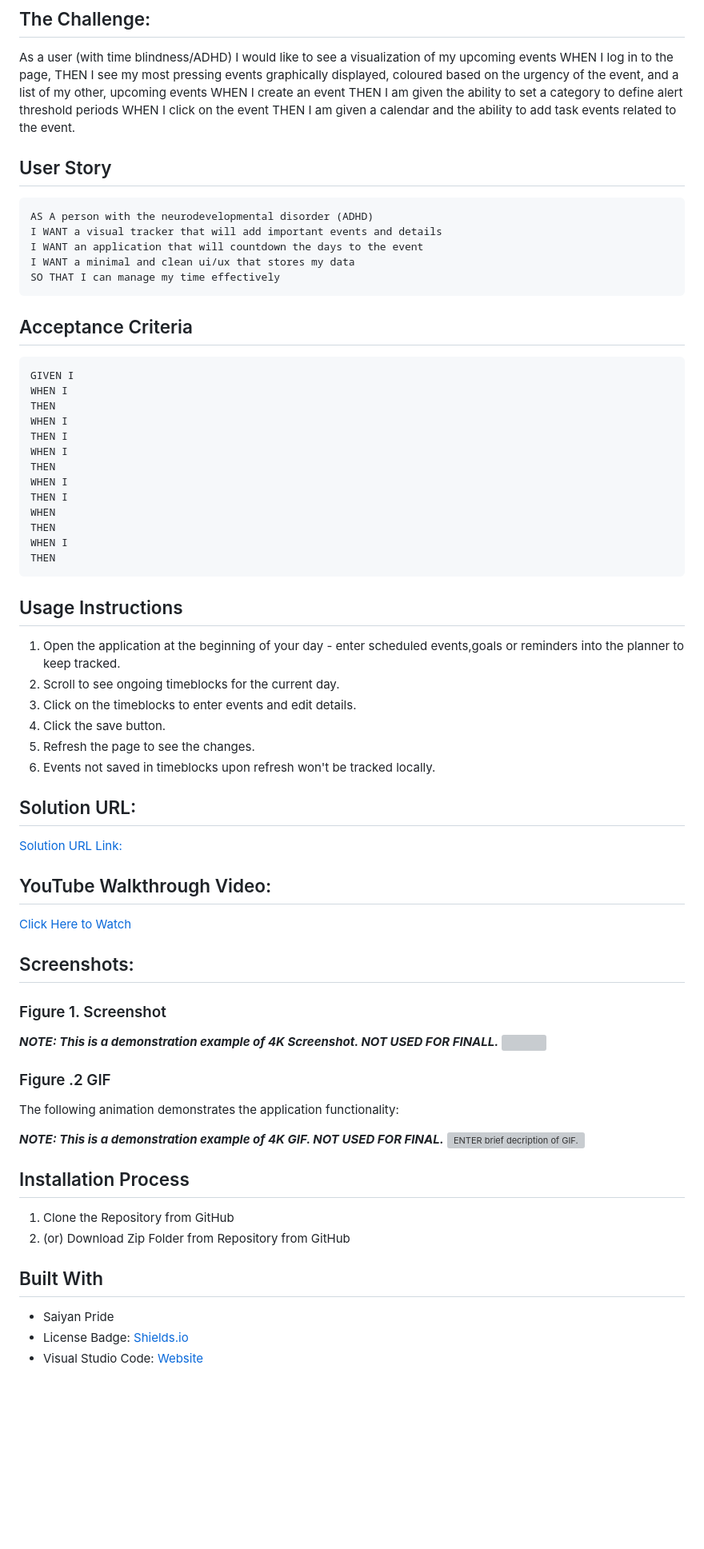
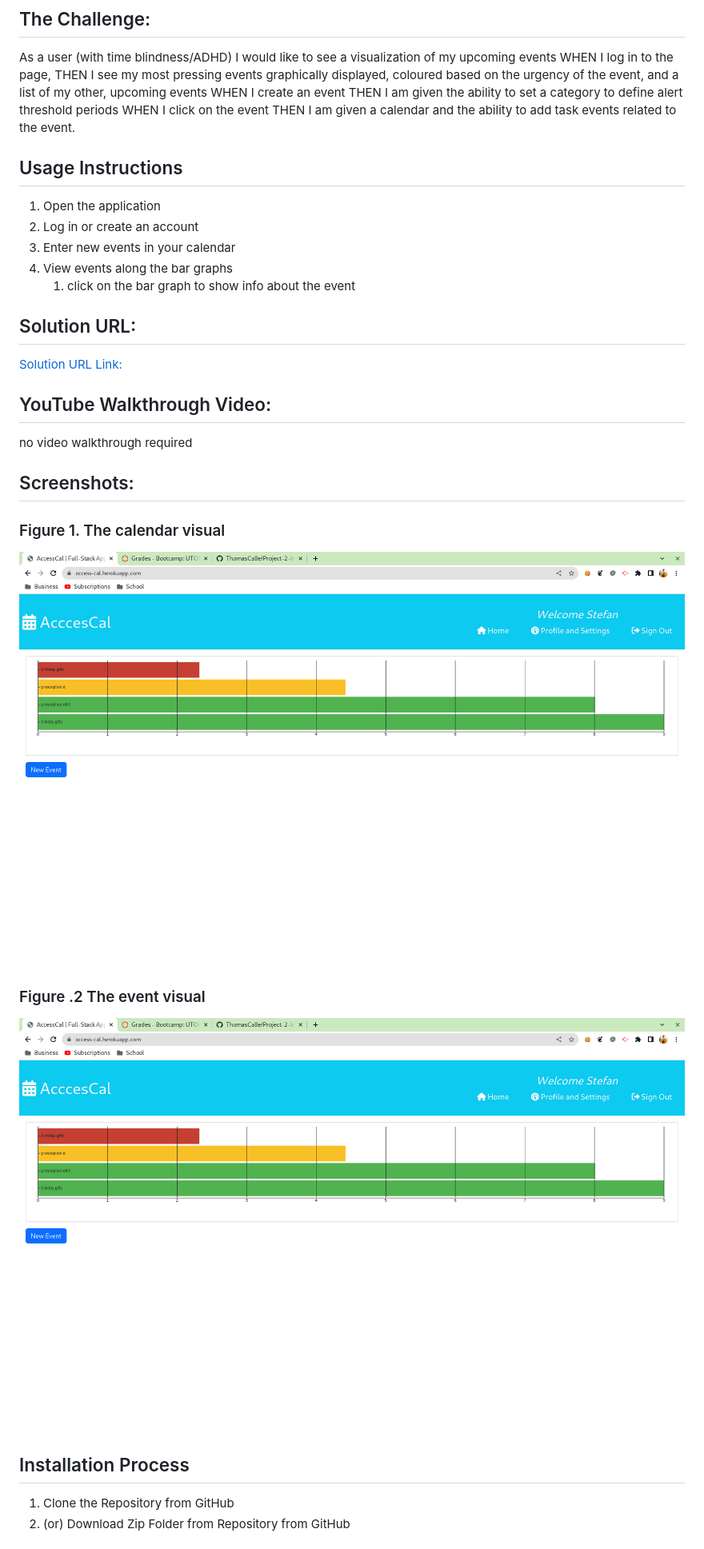
Before and after one commit to ThomasCalle/Project-2-Interactive-Full-Stack-Application, a Markdown page: README.md, the part around the change printed below. Shown: that part at 80% size. Rendered like a GitHub page; pictures changed too: assets/images/AC-01-Calendar.png (added); blank space fills up the shorter version; grey boxes are pictures that could not be loaded.

````diff
--- a/README.md
+++ b/README.md
@@ -31,40 +35,14 @@ THEN I am given the ability to set a category to define alert threshold periods
 WHEN I click on the event
 THEN I am given a calendar and the ability to add task events related to the event.
 
-## User Story
 
-```md
-AS A person with the neurodevelopmental disorder (ADHD)
-I WANT a visual tracker that will add important events and details
-I WANT an application that will countdown the days to the event
-I WANT a minimal and clean ui/ux that stores my data
-SO THAT I can manage my time effectively
-```
-
-## Acceptance Criteria
-
-```md
-GIVEN I
-WHEN I
-THEN
-WHEN I
-THEN I
-WHEN I
-THEN
-WHEN I
-THEN I
-WHEN
-THEN
-WHEN I
-THEN
-```
 
 ## Usage Instructions
-1. Open the application at the beginning of your day - enter scheduled events,goals or reminders into the planner to keep tracked.
-2. Scroll to see ongoing timeblocks for the current day.
-3. Click on the timeblocks to enter events and edit details.
-4. Click the save button.
-5. Refresh the page to see the changes.
-6. Events not saved in timeblocks upon refresh won't be tracked locally.
+1. Open the application
+2. Log in or create an account
+3. Enter new events in your calendar
+4. View events along the bar graphs
+    1. click on the bar graph to show info about the event
+
 
 ## Solution URL:
@@ -72,25 +50,18 @@ THEN
 
 ## YouTube Walkthrough Video:
-[Click Here to Watch](https://www.youtube.com/watch?v=sm6py49QNto)
+no video walkthrough required
 
 ## Screenshots:
-### Figure 1. Screenshot
+### Figure 1. The calendar visual
+![Calendar](./assets/images/AC-01-Calendar.png)
 
-***NOTE: This is a demonstration example of 4K Screenshot. NOT USED FOR FINALL.***
-![](./public/assets/images/Third-Paarty%20API's%20Work%20Day%20Scheduler.png/assets/images/Third-Paarty%20API's%20Work%20Day%20Scheduler.png)
-### Figure .2 GIF
-The following animation demonstrates the application functionality:
 
-***NOTE: This is a demonstration example of 4K GIF. NOT USED FOR FINAL.***
-![ENTER brief decription of GIF.](./public/assets/images/gif.GIF)
+### Figure .2 The event visual
+![Event](./assets/images/AC-01-Calendar.png)
 
 
 ## Installation Process
 1. Clone the Repository from GitHub
 2. (or) Download Zip Folder from Repository from GitHub
 
-## Built With
-- Saiyan Pride
-- License Badge: [Shields.io](https://shields.io/)
-- Visual Studio Code: [Website](https://code.visualstudio.com/)
 
````
Also changed, not shown: other parts of README.md (+9 -8 lines), assets/images/AC-02-event.png (added).
